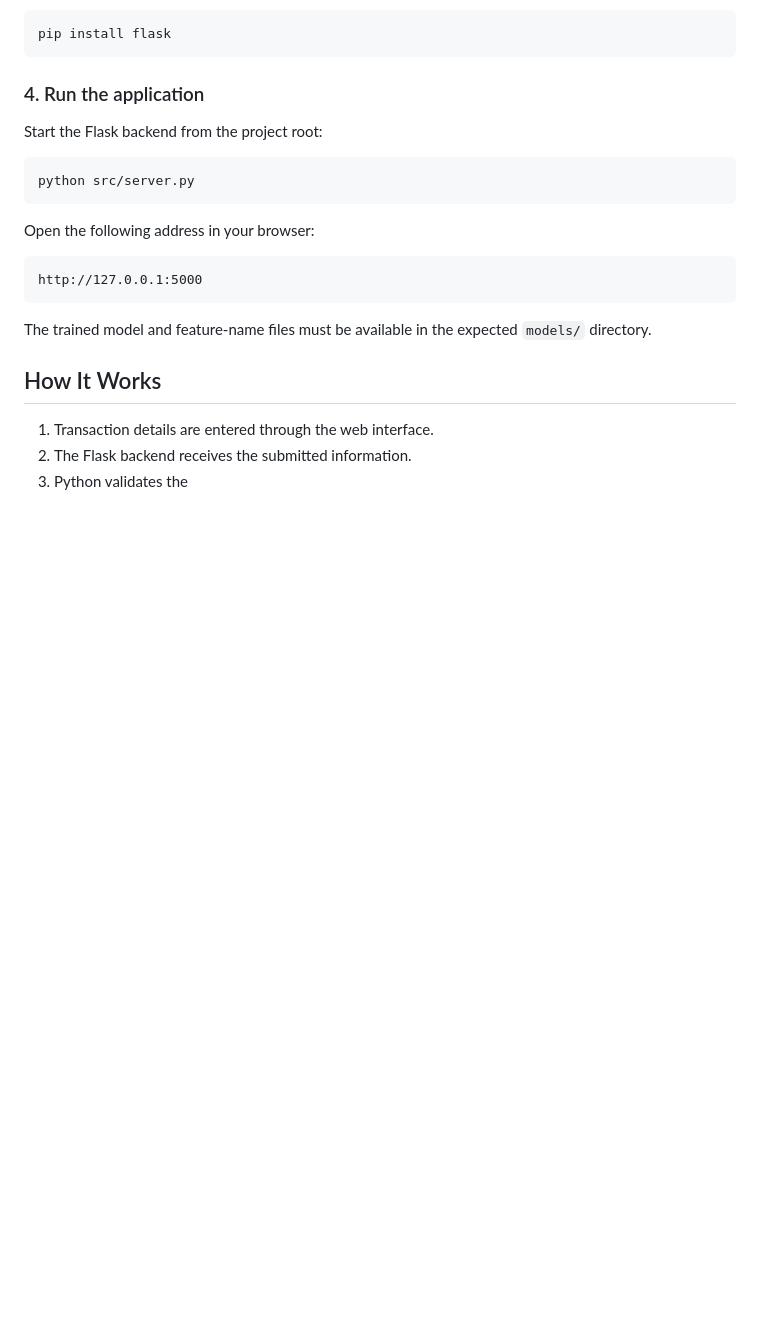
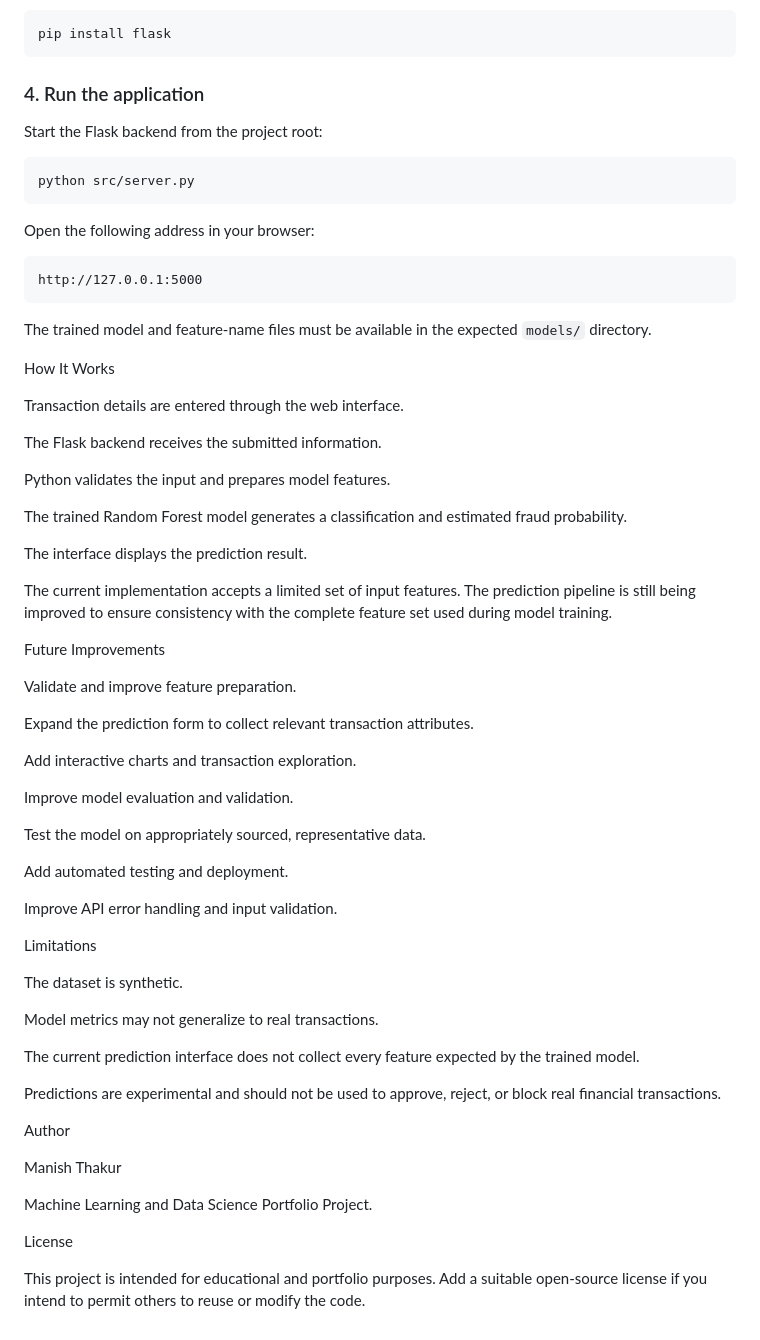
Before and after one commit to mrx000777/upi-fraud-detection, a Markdown page: README.md, the part around the change. Drawn GitHub-style; blank space fills up the shorter version.

```diff
--- a/README.md
+++ b/README.md
@@ -133,8 +133,52 @@ http://127.0.0.1:5000
 
 The trained model and feature-name files must be available in the expected `models/` directory.
 
-## How It Works
+How It Works
 
-1. Transaction details are entered through the web interface.
-2. The Flask backend receives the submitted information.
-3. Python validates the
+Transaction details are entered through the web interface.
+
+The Flask backend receives the submitted information.
+
+Python validates the input and prepares model features.
+
+The trained Random Forest model generates a classification and estimated fraud probability.
+
+The interface displays the prediction result.
+
+The current implementation accepts a limited set of input features. The prediction pipeline is still being improved to ensure consistency with the complete feature set used during model training.
+
+Future Improvements
+
+Validate and improve feature preparation.
+
+Expand the prediction form to collect relevant transaction attributes.
+
+Add interactive charts and transaction exploration.
+
+Improve model evaluation and validation.
+
+Test the model on appropriately sourced, representative data.
+
+Add automated testing and deployment.
+
+Improve API error handling and input validation.
+
+Limitations
+
+The dataset is synthetic.
+
+Model metrics may not generalize to real transactions.
+
+The current prediction interface does not collect every feature expected by the trained model.
+
+Predictions are experimental and should not be used to approve, reject, or block real financial transactions.
+
+Author
+
+Manish Thakur
+
+Machine Learning and Data Science Portfolio Project.
+
+License
+
+This project is intended for educational and portfolio purposes. Add a suitable open-source license if you intend to permit others to reuse or modify the code.
```
